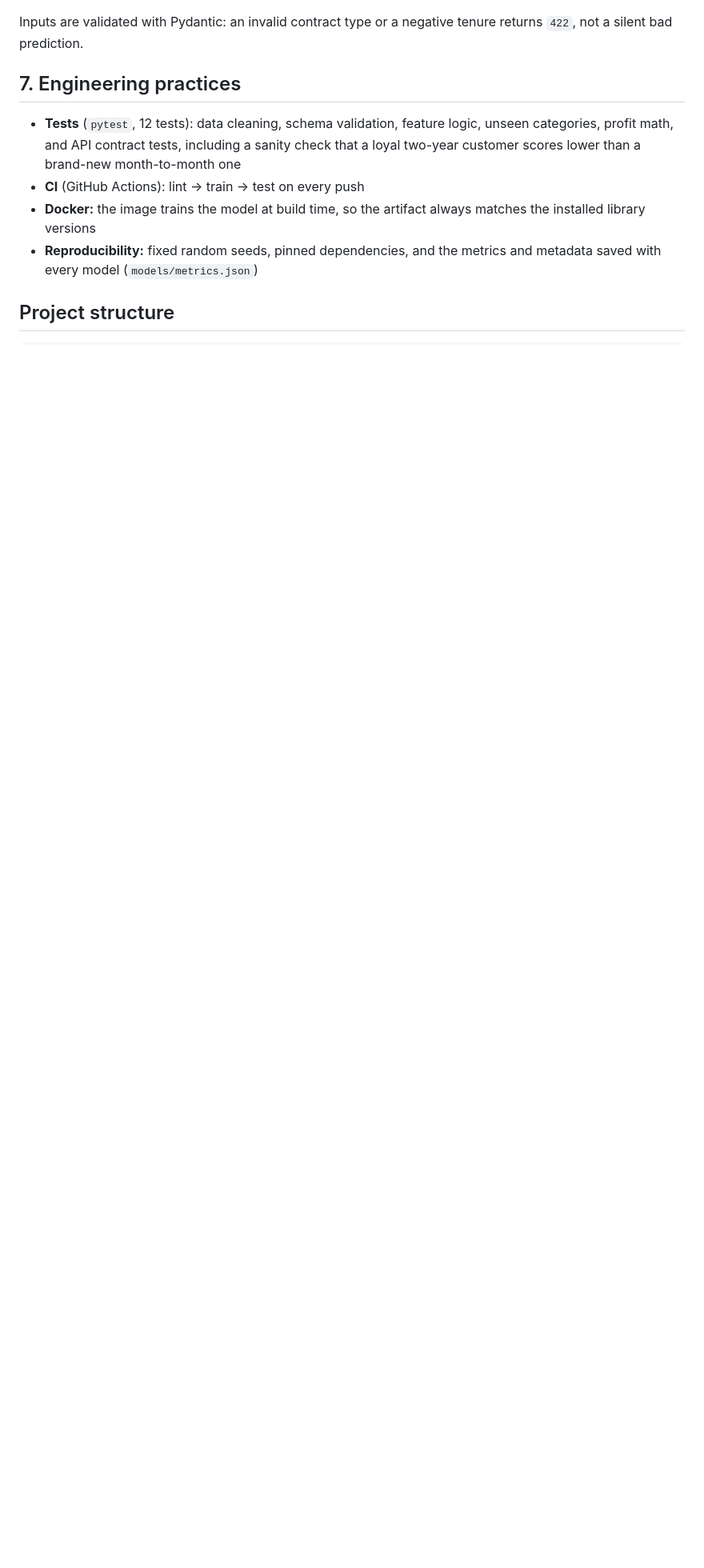
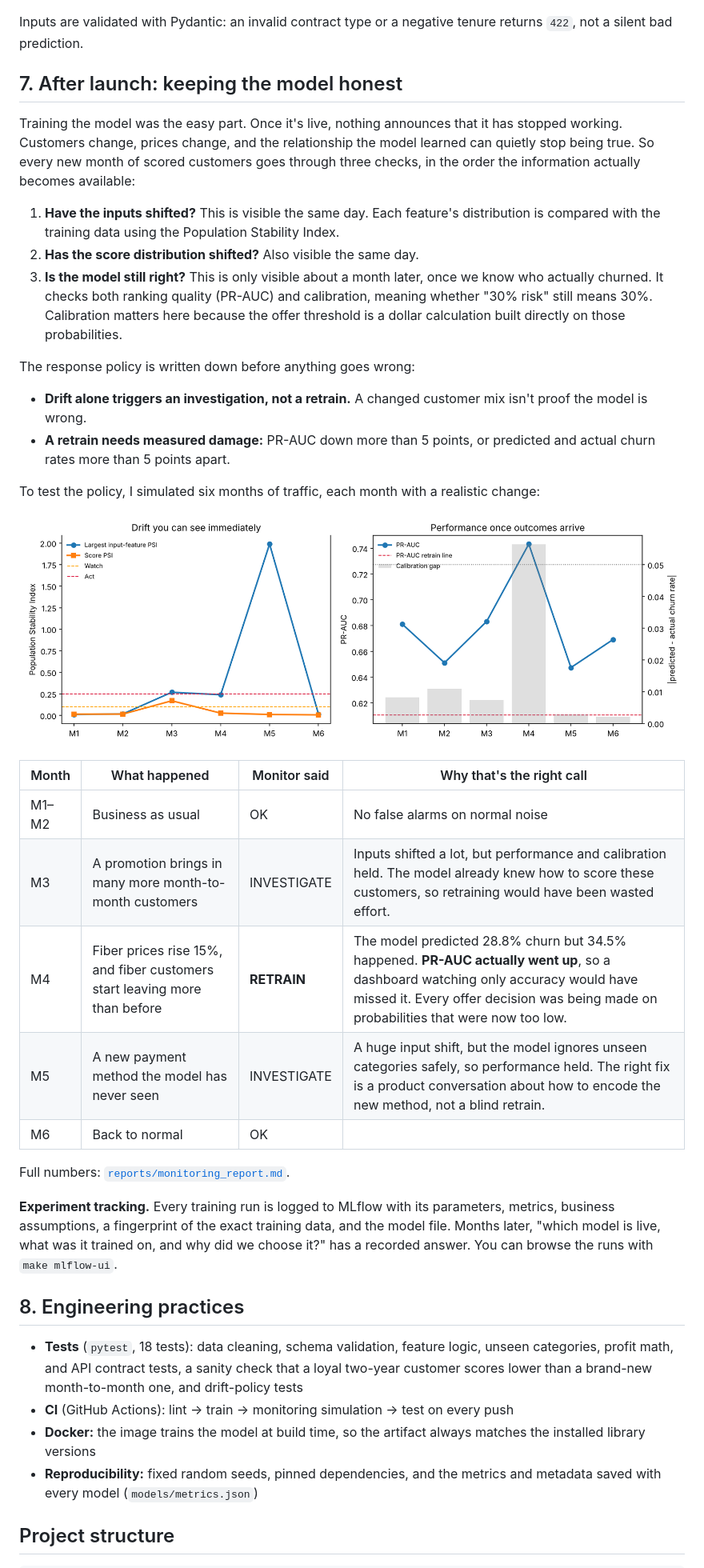
Before and after one commit to maggiewang-data/churn-ml-pipeline, a Markdown page: README.md, the part around one of its changes. Shown at 80% size. Drawn GitHub-style; pictures changed too: figures/monitoring.png (added); blank space fills up the shorter version.

```diff
--- a/README.md
+++ b/README.md
@@ -91,9 +92,37 @@ curl -X POST localhost:8000/predict -H "Content-Type: application/json" -d '{
 
 Inputs are validated with Pydantic: an invalid contract type or a negative tenure returns `422`, not a silent bad prediction.
 
-## 7. Engineering practices
-- **Tests** (`pytest`, 12 tests): data cleaning, schema validation, feature logic, unseen categories, profit math, and API contract tests, including a sanity check that a loyal two-year customer scores lower than a brand-new month-to-month one
-- **CI** (GitHub Actions): lint → train → test on every push
+## 7. After launch: keeping the model honest
+
+Training the model was the easy part. Once it's live, nothing announces that it has stopped working. Customers change, prices change, and the relationship the model learned can quietly stop being true. So every new month of scored customers goes through three checks, in the order the information actually becomes available:
+
+1. **Have the inputs shifted?** This is visible the same day. Each feature's distribution is compared with the training data using the Population Stability Index.
+2. **Has the score distribution shifted?** Also visible the same day.
+3. **Is the model still right?** This is only visible about a month later, once we know who actually churned. It checks both ranking quality (PR-AUC) and calibration, meaning whether "30% risk" still means 30%. Calibration matters here because the offer threshold is a dollar calculation built directly on those probabilities.
+
+The response policy is written down before anything goes wrong:
+- **Drift alone triggers an investigation, not a retrain.** A changed customer mix isn't proof the model is wrong.
+- **A retrain needs measured damage:** PR-AUC down more than 5 points, or predicted and actual churn rates more than 5 points apart.
+
+To test the policy, I simulated six months of traffic, each month with a realistic change:
+
+![Monitoring](figures/monitoring.png)
+
+| Month | What happened | Monitor said | Why that's the right call |
+|---|---|---|---|
+| M1–M2 | Business as usual | OK | No false alarms on normal noise |
+| M3 | A promotion brings in many more month-to-month customers | INVESTIGATE | Inputs shifted a lot, but performance and calibration held. The model already knew how to score these customers, so retraining would have been wasted effort. |
+| M4 | Fiber prices rise 15%, and fiber customers start leaving more than before | **RETRAIN** | The model predicted 28.8% churn but 34.5% happened. **PR-AUC actually went up**, so a dashboard watching only accuracy would have missed it. Every offer decision was being made on probabilities that were now too low. |
+| M5 | A new payment method the model has never seen | INVESTIGATE | A huge input shift, but the model ignores unseen categories safely, so performance held. The right fix is a product conversation about how to encode the new method, not a blind retrain. |
+| M6 | Back to normal | OK | |
+
+Full numbers: [`reports/monitoring_report.md`](reports/monitoring_report.md).
+
+**Experiment tracking.** Every training run is logged to MLflow with its parameters, metrics, business assumptions, a fingerprint of the exact training data, and the model file. Months later, "which model is live, what was it trained on, and why did we choose it?" has a recorded answer. You can browse the runs with `make mlflow-ui`.
+
+## 8. Engineering practices
+- **Tests** (`pytest`, 18 tests): data cleaning, schema validation, feature logic, unseen categories, profit math, and API contract tests, a sanity check that a loyal two-year customer scores lower than a brand-new month-to-month one, and drift-policy tests
+- **CI** (GitHub Actions): lint → train → monitoring simulation → test on every push
 - **Docker:** the image trains the model at build time, so the artifact always matches the installed library versions
 - **Reproducibility:** fixed random seeds, pinned dependencies, and the metrics and metadata saved with every model (`models/metrics.json`)
 
```
Also changed, not shown: other parts of README.md (+7 -2 lines), reports/monitoring_report.md (added, +12 -0 lines), 11 other files.
